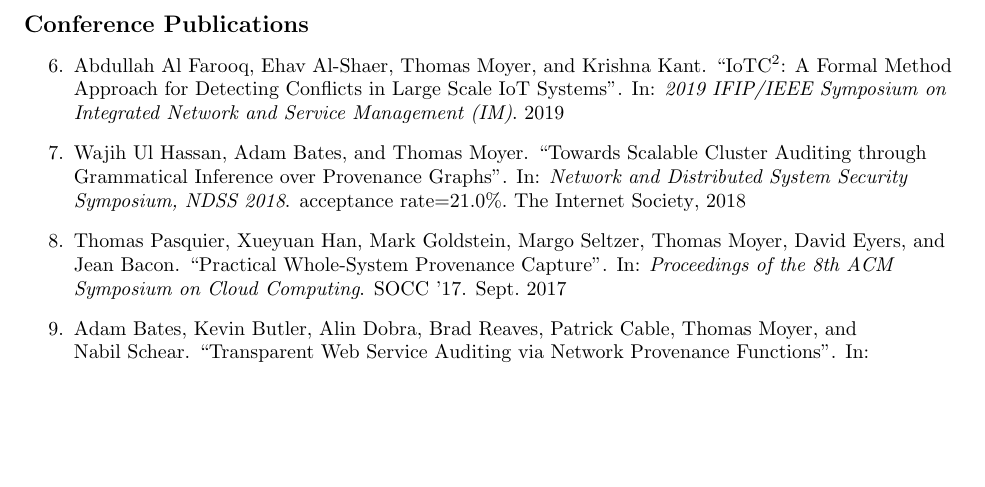
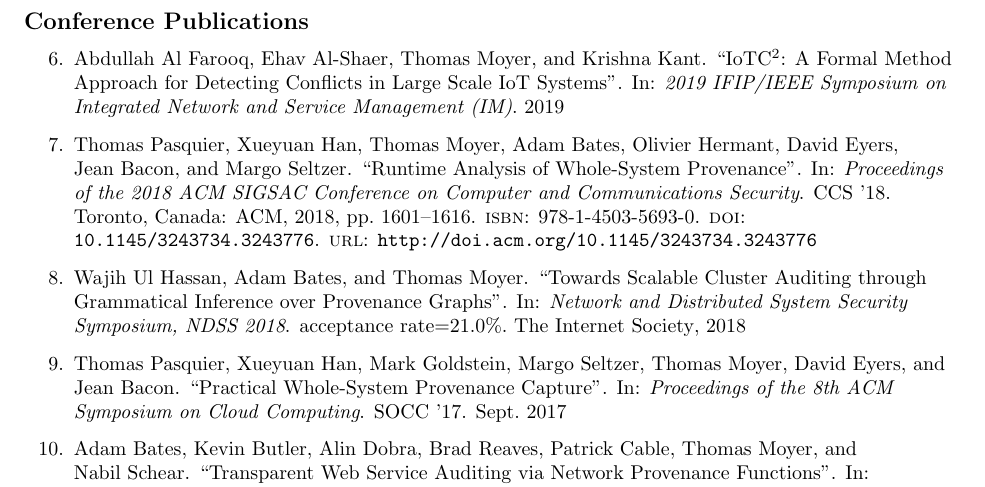
Before and after one commit to tommoyer/www-academic, a LaTeX CV (files/Moyer_cv.tex): part of page 4 of 6, cut so that both start at the same text, the shorter picture padded with empty space. Compiled offline with pdfLaTeX.

Commit message:
Added CamQuery to CV

```diff
--- a/files/Moyer_cv.tex
+++ b/files/Moyer_cv.tex
@@ -206,6 +206,7 @@
 {\large \textbf{Conference Publications}}
 \begin{enumerate}[resume]
 \item \fullcite{aamk2019}
+\item \fullcite{phm+2018}
 \item \fullcite{hbm2018}
 \item \fullcite{phg+2017}
 \item \fullcite{bbd+2017}
```
Also changed, not shown: vita.md (+1 -0 lines), files/Moyer_cv.pdf.
